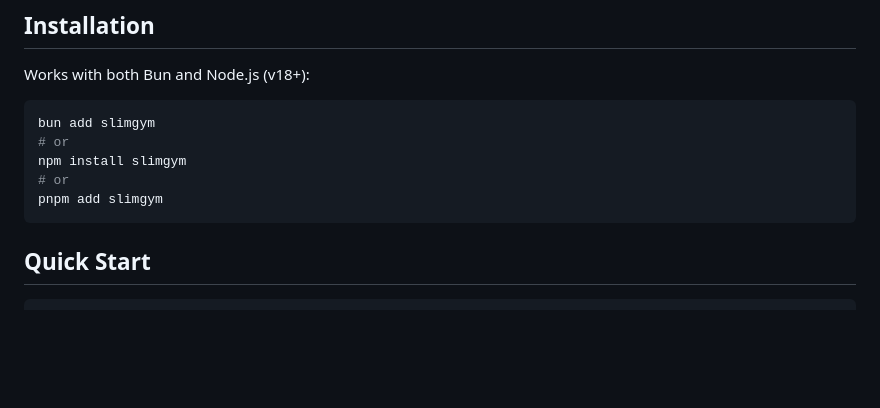
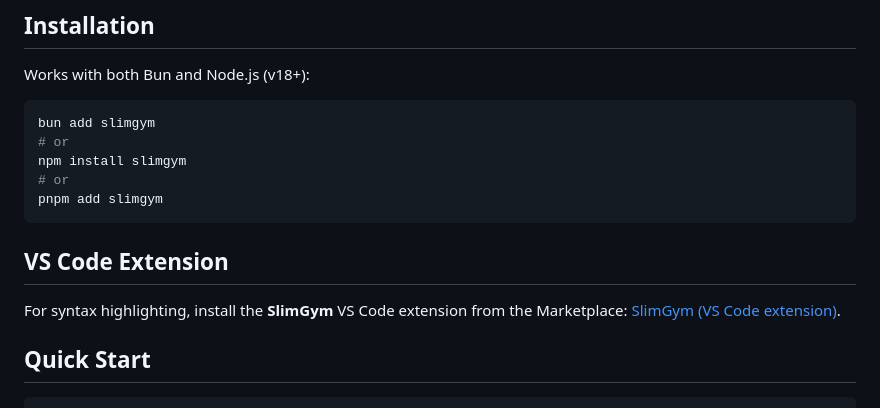
Before and after one commit to eliranbenishai/slimgym, a Markdown page: README.md, the part around the change. Rendered like a GitHub page; blank space fills up the shorter version.

Commit message:
docs: Add section for VS Code extension in README to enhance user experience with syntax highlighting

````diff
--- a/README.md
+++ b/README.md
@@ -50,6 +50,10 @@ npm install slimgym
 # or
 pnpm add slimgym
 ```
+
+## VS Code Extension
+
+For syntax highlighting, install the **SlimGym** VS Code extension from the Marketplace: [SlimGym (VS Code extension)](https://marketplace.visualstudio.com/items?itemName=eliranbenishai.slimgym).
 
 ## Quick Start
 
````
